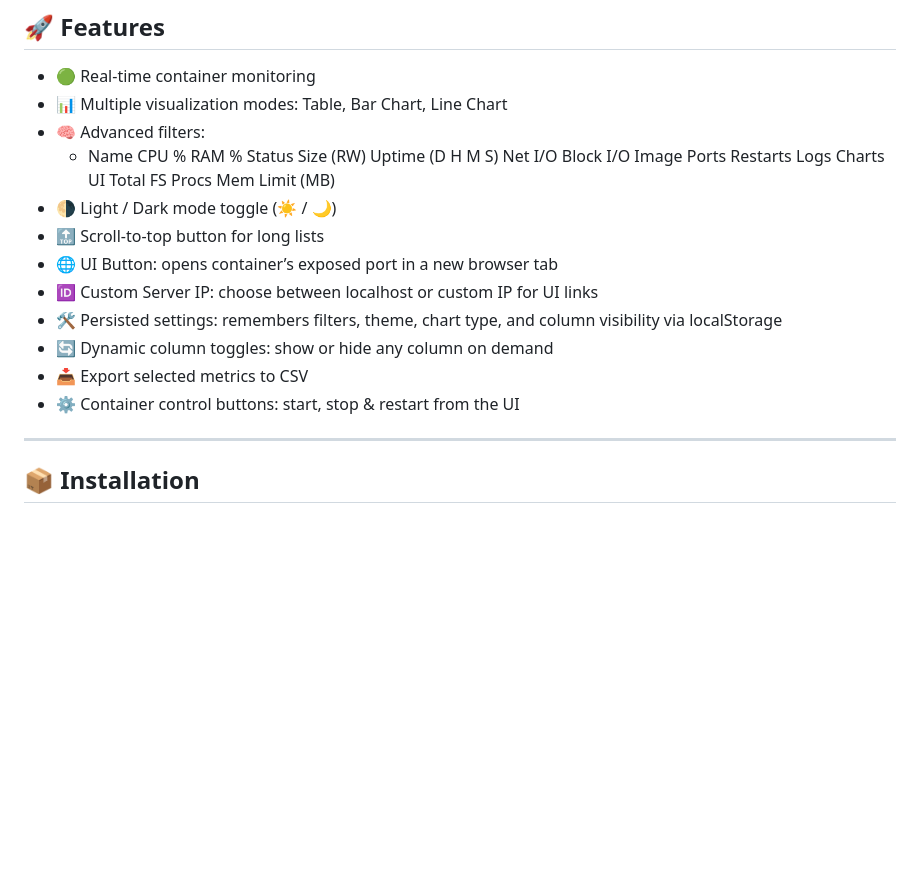
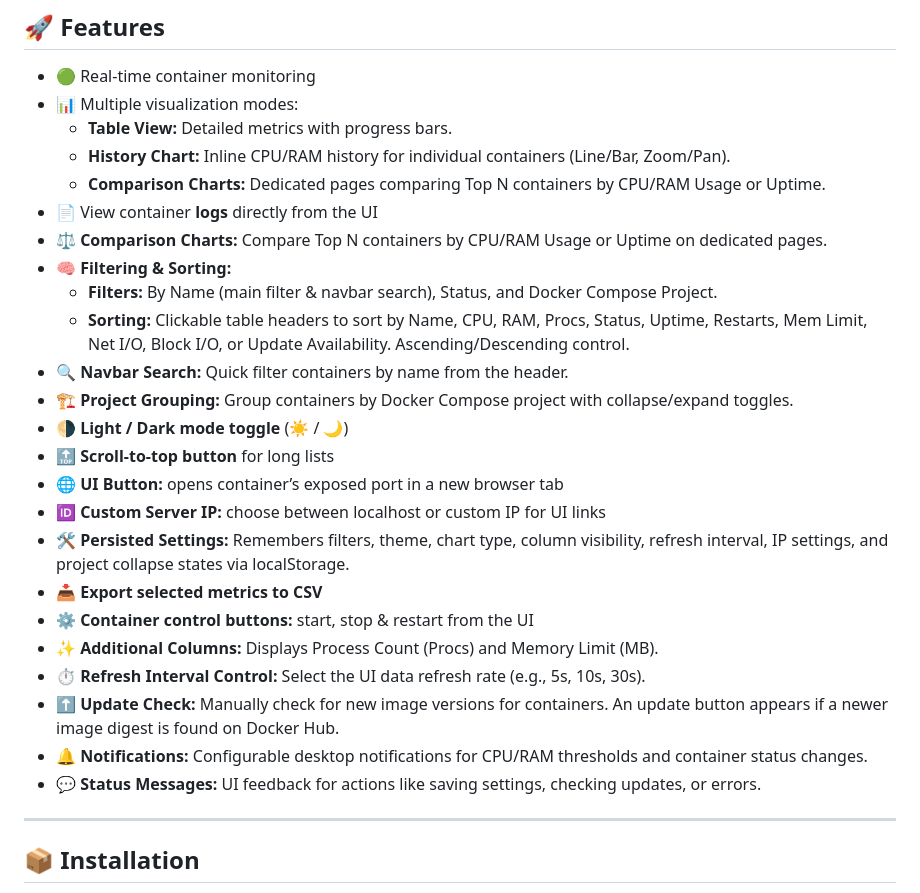
Before and after one commit to Drakonis96/dockerstats, a Markdown page: README.md, the part around the change. GitHub-like rendering; blank space fills up the shorter version.

```diff
--- a/README.md
+++ b/README.md
@@ -13,17 +13,29 @@ It displays **CPU and RAM consumption** per container in a simple, visual interf
 ## 🚀 Features
 
 - 🟢 Real-time container monitoring
-- 📊 Multiple visualization modes: Table, Bar Chart, Line Chart
-- 🧠 Advanced filters:
-  - Name CPU % RAM % Status Size (RW) Uptime (D H M S) Net I/O Block I/O Image Ports Restarts Logs Charts UI Total FS Procs Mem Limit (MB)
-- 🌗 Light / Dark mode toggle (☀️ / 🌙)
-- 🔝 Scroll-to-top button for long lists
-- 🌐 UI Button: opens container’s exposed port in a new browser tab
-- 🆔 Custom Server IP: choose between localhost or custom IP for UI links
-- 🛠️ Persisted settings: remembers filters, theme, chart type, and column visibility via localStorage
-- 🔄 Dynamic column toggles: show or hide any column on demand
-- 📥 Export selected metrics to CSV
-- ⚙️ Container control buttons: start, stop & restart from the UI
+- 📊 Multiple visualization modes:
+  - **Table View:** Detailed metrics with progress bars.
+  - **History Chart:** Inline CPU/RAM history for individual containers (Line/Bar, Zoom/Pan).
+  - **Comparison Charts:** Dedicated pages comparing Top N containers by CPU/RAM Usage or Uptime.
+- 📄 View container **logs** directly from the UI
+- ⚖️ **Comparison Charts:** Compare Top N containers by CPU/RAM Usage or Uptime on dedicated pages.
+- 🧠 **Filtering & Sorting:**
+  - **Filters:** By Name (main filter & navbar search), Status, and Docker Compose Project.
+  - **Sorting:** Clickable table headers to sort by Name, CPU, RAM, Procs, Status, Uptime, Restarts, Mem Limit, Net I/O, Block I/O, or Update Availability. Ascending/Descending control.
+- 🔍 **Navbar Search:** Quick filter containers by name from the header.
+- 🏗️ **Project Grouping:** Group containers by Docker Compose project with collapse/expand toggles.
+- 🌗 **Light / Dark mode toggle** (☀️ / 🌙)
+- 🔝 **Scroll-to-top button** for long lists
+- 🌐 **UI Button:** opens container’s exposed port in a new browser tab
+- 🆔 **Custom Server IP:** choose between localhost or custom IP for UI links
+- 🛠️ **Persisted Settings:** Remembers filters, theme, chart type, column visibility, refresh interval, IP settings, and project collapse states via localStorage.
+- 📥 **Export selected metrics to CSV**
+- ⚙️ **Container control buttons:** start, stop & restart from the UI
+- ✨ **Additional Columns:** Displays Process Count (Procs) and Memory Limit (MB).
+- ⏱️ **Refresh Interval Control:** Select the UI data refresh rate (e.g., 5s, 10s, 30s).
+- ⬆️ **Update Check:** Manually check for new image versions for containers. An update button appears if a newer image digest is found on Docker Hub.
+- 🔔 **Notifications:** Configurable desktop notifications for CPU/RAM thresholds and container status changes.
+- 💬 **Status Messages:** UI feedback for actions like saving settings, checking updates, or errors.
 
 ---
 
```
Also changed, not shown: screenshots/Screenshot 1.png, screenshots/Screenshot 2.png, screenshots/Screenshot 3.png, screenshots/previous/v0.3/Screenshot 1.png (added), screenshots/previous/v0.3/Screenshot 2.png (added), screenshots/previous/v0.3/Screenshot 3.png (added), 10 other files.
